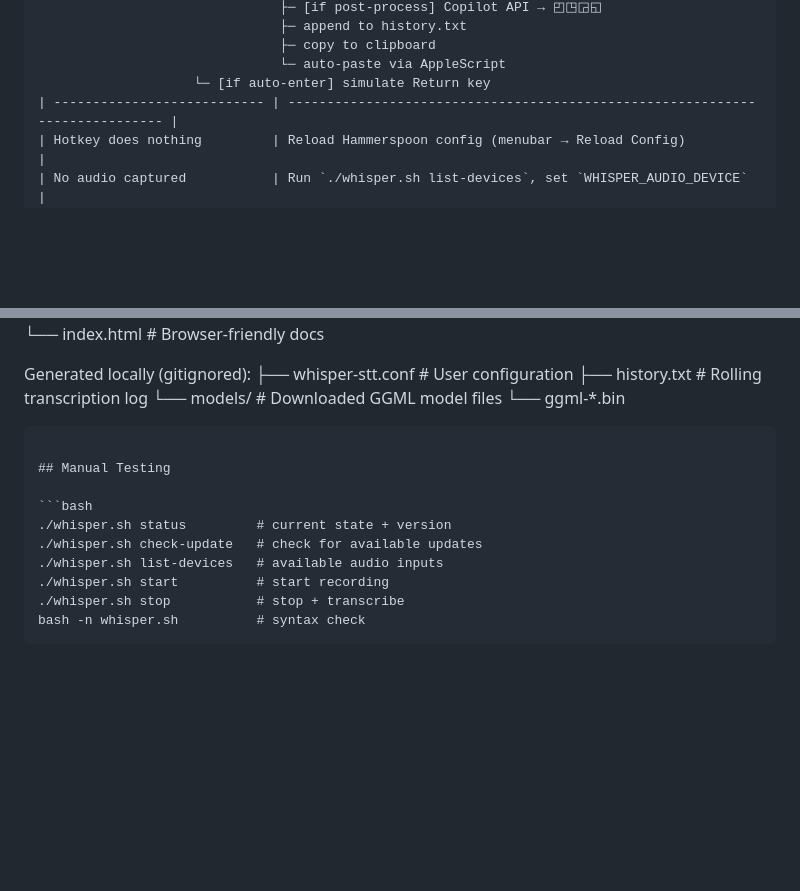
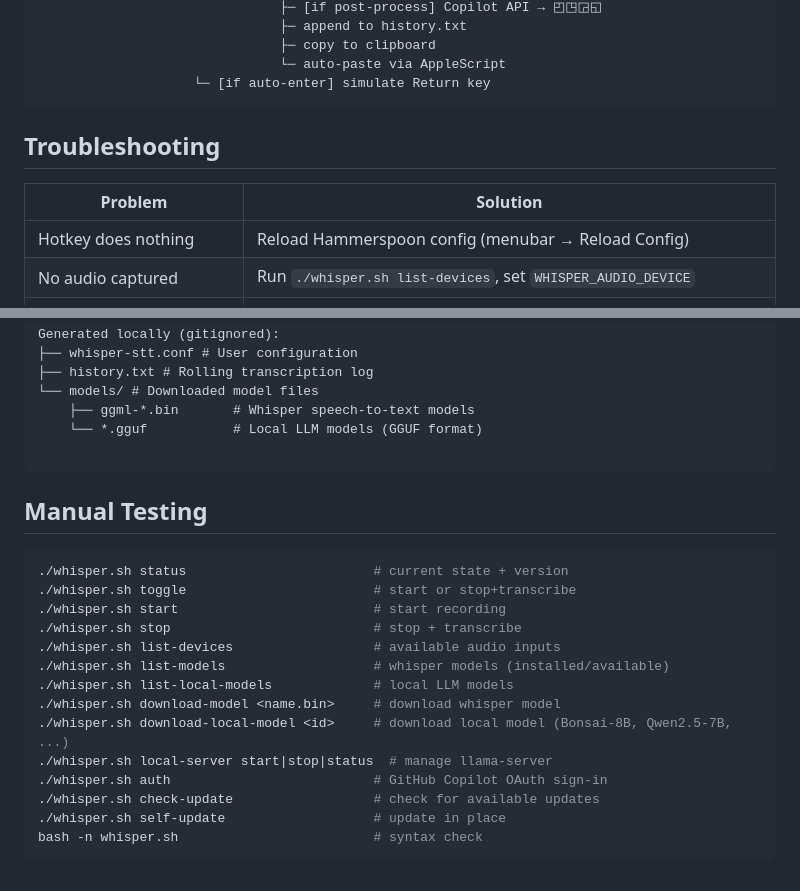
Before and after one commit to Bloodw0lf/Careless-Whisper, a Markdown page: README.md, 2 parts joined by grey strips. Drawn GitHub-style; blank space fills up the shorter version.

Commit message:
docs: complete README — config table, Claude default, troubleshooting, CLI commands

`````diff
--- a/README.md
+++ b/README.md
@@ -234,6 +240,11 @@ The update pulls the latest changes from git, re-patches paths, and reloads Hamm
                                ├─ copy to clipboard
                                └─ auto-paste via AppleScript
                     └─ [if auto-enter] simulate Return key
+```
+
+## Troubleshooting
+
+| Problem                     | Solution                                                                     |
 | --------------------------- | ---------------------------------------------------------------------------- |
 | Hotkey does nothing         | Reload Hammerspoon config (menubar → Reload Config)                          |
 | No audio captured           | Run `./whisper.sh list-devices`, set `WHISPER_AUDIO_DEVICE`                  |
@@ -261,18 +272,27 @@ Careless-Whisper/ # Repository
 Generated locally (gitignored):
 ├── whisper-stt.conf # User configuration
 ├── history.txt # Rolling transcription log
-└── models/ # Downloaded GGML model files
-└── ggml-\*.bin
+└── models/ # Downloaded model files
+    ├── ggml-*.bin       # Whisper speech-to-text models
+    └── *.gguf           # Local LLM models (GGUF format)
 
 ````
 
 ## Manual Testing
 
 ```bash
-./whisper.sh status         # current state + version
-./whisper.sh check-update   # check for available updates
-./whisper.sh list-devices   # available audio inputs
-./whisper.sh start          # start recording
-./whisper.sh stop           # stop + transcribe
-bash -n whisper.sh          # syntax check
-````
+./whisper.sh status                        # current state + version
+./whisper.sh toggle                        # start or stop+transcribe
+./whisper.sh start                         # start recording
+./whisper.sh stop                          # stop + transcribe
+./whisper.sh list-devices                  # available audio inputs
+./whisper.sh list-models                   # whisper models (installed/available)
+./whisper.sh list-local-models             # local LLM models
+./whisper.sh download-model <name.bin>     # download whisper model
+./whisper.sh download-local-model <id>     # download local model (Bonsai-8B, Qwen2.5-7B, ...)
+./whisper.sh local-server start|stop|status  # manage llama-server
+./whisper.sh auth                          # GitHub Copilot OAuth sign-in
+./whisper.sh check-update                  # check for available updates
+./whisper.sh self-update                   # update in place
+bash -n whisper.sh                         # syntax check
+```
`````
Also changed, not shown: other parts of README.md (+8 -2 lines).
